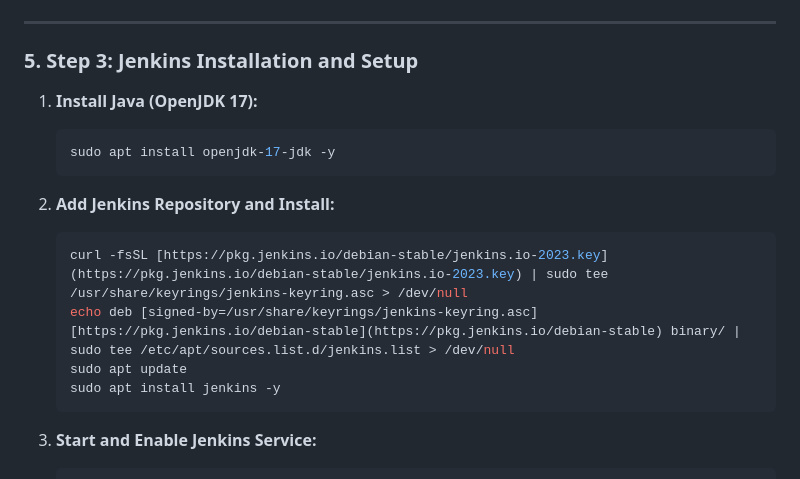
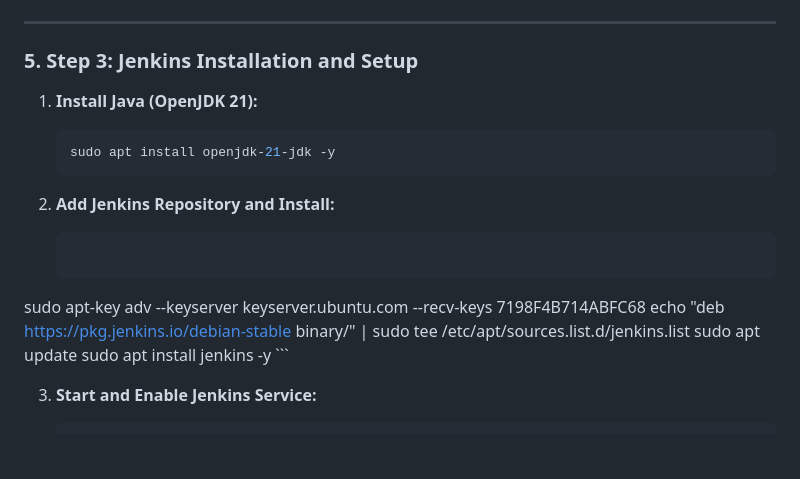
Before and after one commit to yoabhishekk/DevOps-Project-Two-Tier-Flask-App-main, a Markdown page: DevOps-Project-Two-Tier-Flask-App-main/README.md, the part around the change. Rendered like a GitHub page; blank space fills up the shorter version.

````diff
--- a/DevOps-Project-Two-Tier-Flask-App-main/README.md
+++ b/DevOps-Project-Two-Tier-Flask-App-main/README.md
@@ -113,17 +113,17 @@ This document outlines the step-by-step process for deploying a 2-tier web appli
 
 ### **5. Step 3: Jenkins Installation and Setup**
 
-1.  **Install Java (OpenJDK 17):**
+1.  **Install Java (OpenJDK 21):**
     ```bash
-    sudo apt install openjdk-17-jdk -y
+    sudo apt install openjdk-21-jdk -y
     ```
 
 2.  **Add Jenkins Repository and Install:**
     ```bash
-    curl -fsSL [https://pkg.jenkins.io/debian-stable/jenkins.io-2023.key](https://pkg.jenkins.io/debian-stable/jenkins.io-2023.key) | sudo tee /usr/share/keyrings/jenkins-keyring.asc > /dev/null
-    echo deb [signed-by=/usr/share/keyrings/jenkins-keyring.asc] [https://pkg.jenkins.io/debian-stable](https://pkg.jenkins.io/debian-stable) binary/ | sudo tee /etc/apt/sources.list.d/jenkins.list > /dev/null
-    sudo apt update
-    sudo apt install jenkins -y
+  sudo apt-key adv --keyserver keyserver.ubuntu.com --recv-keys 7198F4B714ABFC68
+echo "deb https://pkg.jenkins.io/debian-stable binary/" | sudo tee /etc/apt/sources.list.d/jenkins.list
+sudo apt update
+sudo apt install jenkins -y
     ```
 
 3.  **Start and Enable Jenkins Service:**
````
